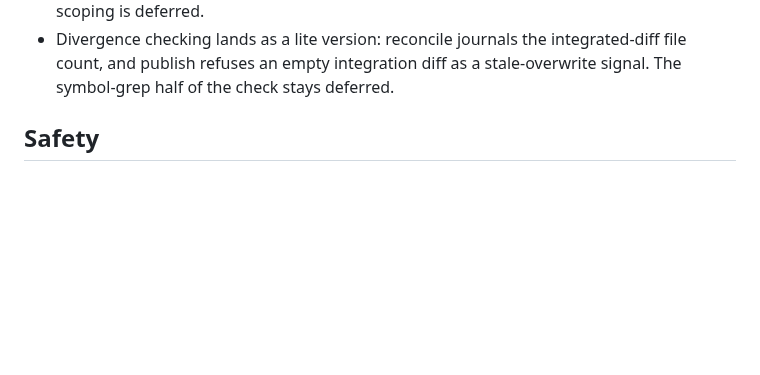
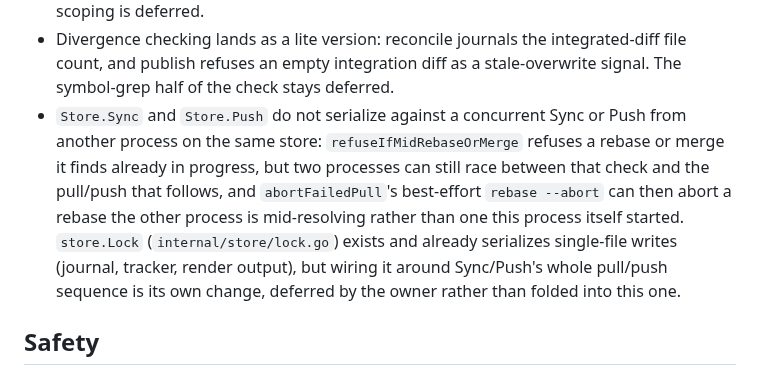
Before and after one commit to develdeco/jig, a Markdown page: DECISIONS.md, the part around the change. GitHub-like rendering; blank space fills up the shorter version.

Commit message:
docs: record why Sync/Push don't serialize across processes yet
refuseIfMidRebaseOrMerge only catches a rebase or merge already in
progress; two jig processes on the same store can still race between
that check and the pull/push that follows, and abortFailedPull's
best-effort rebase --abort can then abort a rebase the other process
is mid-resolving. store.Lock exists and already serializes single-file
writes; wiring it around the whole Sync/Push sequence is deferred by
the owner to its own change, so the gap is documented rather than
silent.

```diff
--- a/DECISIONS.md
+++ b/DECISIONS.md
@@ -28,6 +28,15 @@ was ambiguous, what was chosen, and why.
 - Divergence checking lands as a lite version: reconcile journals the integrated-diff
   file count, and publish refuses an empty integration diff as a stale-overwrite
   signal. The symbol-grep half of the check stays deferred.
+- `Store.Sync` and `Store.Push` do not serialize against a concurrent Sync or Push
+  from another process on the same store: `refuseIfMidRebaseOrMerge` refuses a rebase
+  or merge it finds already in progress, but two processes can still race between that
+  check and the pull/push that follows, and `abortFailedPull`'s best-effort
+  `rebase --abort` can then abort a rebase the other process is mid-resolving rather
+  than one this process itself started. `store.Lock` (`internal/store/lock.go`) exists
+  and already serializes single-file writes (journal, tracker, render output), but
+  wiring it around Sync/Push's whole pull/push sequence is its own change, deferred by
+  the owner rather than folded into this one.
 
 ## Safety
 
```
